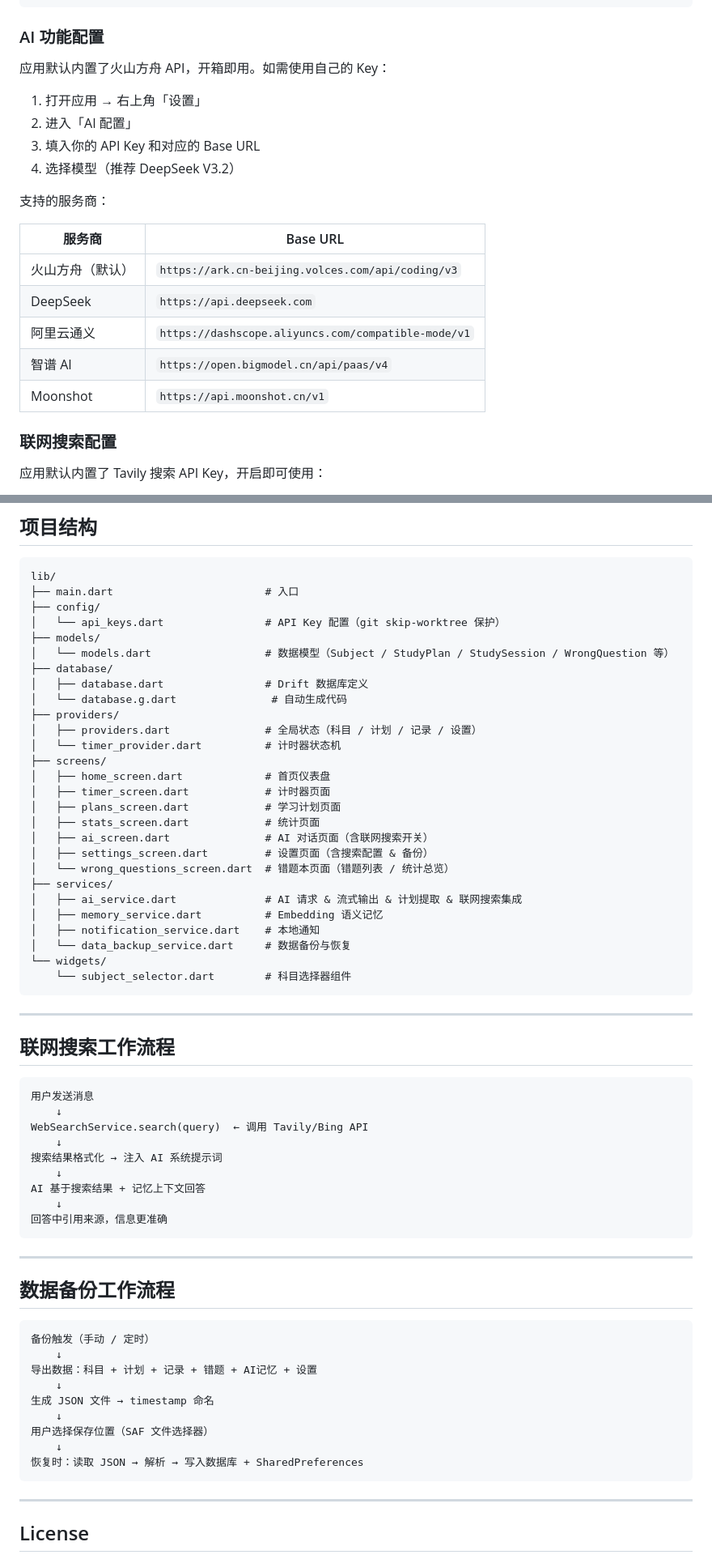
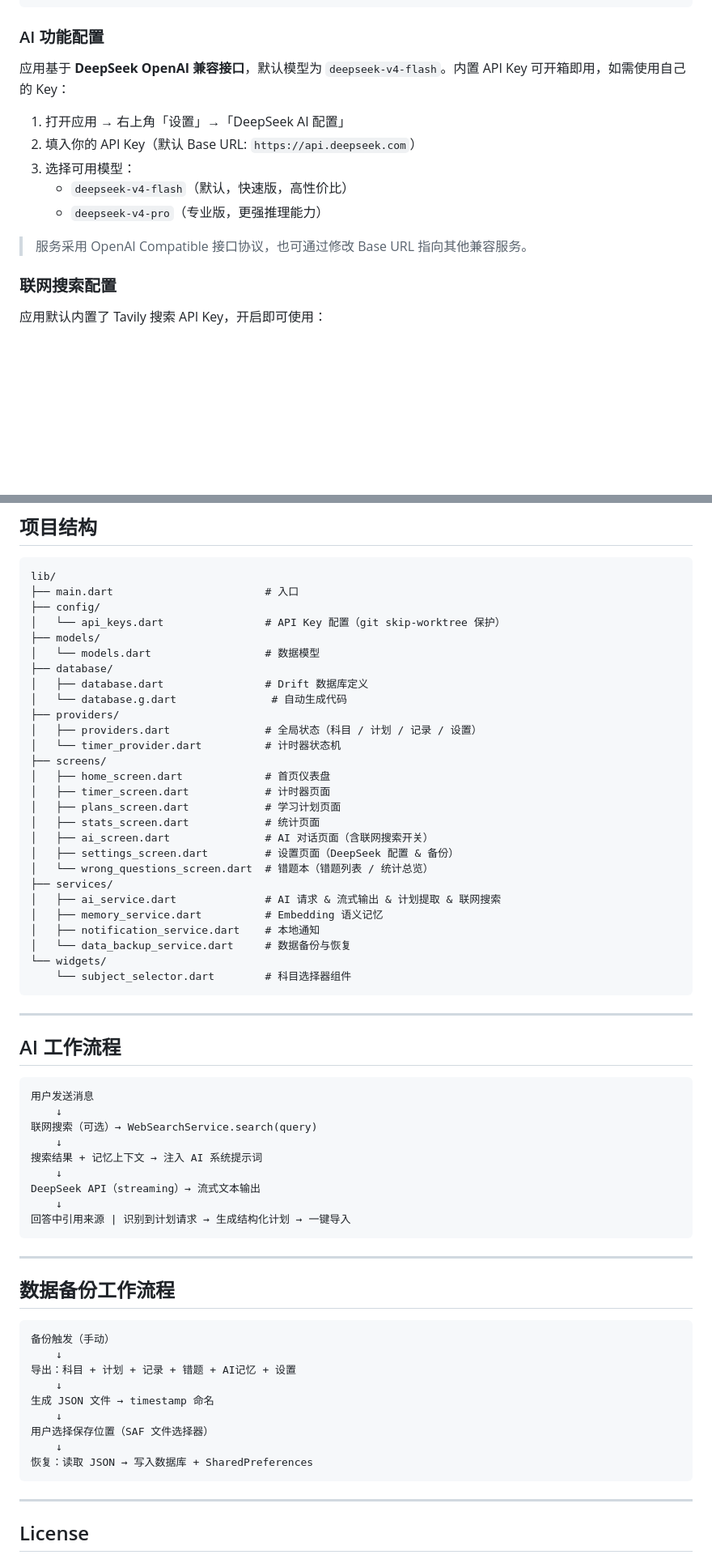
Before and after one commit to YIYIYI14736/-studyflow, a Markdown page: README.md, 2 parts joined by grey strips. Shown at 81% size. Rendered like a GitHub page; blank space fills up the shorter version.

Commit message:
docs: fix AI config section (DeepSeek-only), enhance wrong questions description

````diff
--- a/README.md
+++ b/README.md
@@ -113,22 +115,15 @@ flutter run
 
 ### AI 功能配置
 
-应用默认内置了火山方舟 API，开箱即用。如需使用自己的 Key：
+应用基于 **DeepSeek OpenAI 兼容接口**，默认模型为 `deepseek-v4-flash`。内置 API Key 可开箱即用，如需使用自己的 Key：
 
-1. 打开应用 → 右上角「设置」
-2. 进入「AI 配置」
-3. 填入你的 API Key 和对应的 Base URL
-4. 选择模型（推荐 DeepSeek V3.2）
+1. 打开应用 → 右上角「设置」→「DeepSeek AI 配置」
+2. 填入你的 API Key（默认 Base URL: `https://api.deepseek.com`）
+3. 选择可用模型：
+   - `deepseek-v4-flash`（默认，快速版，高性价比）
+   - `deepseek-v4-pro`（专业版，更强推理能力）
 
-支持的服务商：
-
-| 服务商 | Base URL |
-|--------|----------|
-| 火山方舟（默认） | `https://ark.cn-beijing.volces.com/api/coding/v3` |
-| DeepSeek | `https://api.deepseek.com` |
-| 阿里云通义 | `https://dashscope.aliyuncs.com/compatible-mode/v1` |
-| 智谱 AI | `https://open.bigmodel.cn/api/paas/v4` |
-| Moonshot | `https://api.moonshot.cn/v1` |
+> 服务采用 OpenAI Compatible 接口协议，也可通过修改 Base URL 指向其他兼容服务。
 
 ### 联网搜索配置
 
@@ -163,7 +158,7 @@ lib/
 ├── config/
 │   └── api_keys.dart                # API Key 配置（git skip-worktree 保护）
 ├── models/
-│   └── models.dart                  # 数据模型（Subject / StudyPlan / StudySession / WrongQuestion 等）
+│   └── models.dart                  # 数据模型
 ├── database/
 │   ├── database.dart                # Drift 数据库定义
 │   └── database.g.dart               # 自动生成代码
@@ -176,10 +171,10 @@ lib/
 │   ├── plans_screen.dart            # 学习计划页面
 │   ├── stats_screen.dart            # 统计页面
 │   ├── ai_screen.dart               # AI 对话页面（含联网搜索开关）
-│   ├── settings_screen.dart         # 设置页面（含搜索配置 & 备份）
-│   └── wrong_questions_screen.dart  # 错题本页面（错题列表 / 统计总览）
+│   ├── settings_screen.dart         # 设置页面（DeepSeek 配置 & 备份）
+│   └── wrong_questions_screen.dart  # 错题本（错题列表 / 统计总览）
 ├── services/
-│   ├── ai_service.dart              # AI 请求 & 流式输出 & 计划提取 & 联网搜索集成
+│   ├── ai_service.dart              # AI 请求 & 流式输出 & 计划提取 & 联网搜索
 │   ├── memory_service.dart          # Embedding 语义记忆
 │   ├── notification_service.dart    # 本地通知
 │   └── data_backup_service.dart     # 数据备份与恢复
@@ -189,18 +184,18 @@ lib/
 
 ---
 
-## 联网搜索工作流程
+## AI 工作流程
 
 ```
 用户发送消息
     ↓
-WebSearchService.search(query)  ← 调用 Tavily/Bing API
+联网搜索（可选）→ WebSearchService.search(query)
     ↓
-搜索结果格式化 → 注入 AI 系统提示词
+搜索结果 + 记忆上下文 → 注入 AI 系统提示词
     ↓
-AI 基于搜索结果 + 记忆上下文回答
+DeepSeek API（streaming）→ 流式文本输出
     ↓
-回答中引用来源，信息更准确
+回答中引用来源 | 识别到计划请求 → 生成结构化计划 → 一键导入
 ```
 
 ---
@@ -208,15 +203,15 @@ AI 基于搜索结果 + 记忆上下文回答
 ## 数据备份工作流程
 
 ```
-备份触发（手动 / 定时）
+备份触发（手动）
     ↓
-导出数据：科目 + 计划 + 记录 + 错题 + AI记忆 + 设置
+导出：科目 + 计划 + 记录 + 错题 + AI记忆 + 设置
     ↓
 生成 JSON 文件 → timestamp 命名
     ↓
 用户选择保存位置（SAF 文件选择器）
     ↓
-恢复时：读取 JSON → 解析 → 写入数据库 + SharedPreferences
+恢复：读取 JSON → 写入数据库 + SharedPreferences
 ```
 
 ---
````
Also changed, not shown: other parts of README.md (+14 -12 lines).
